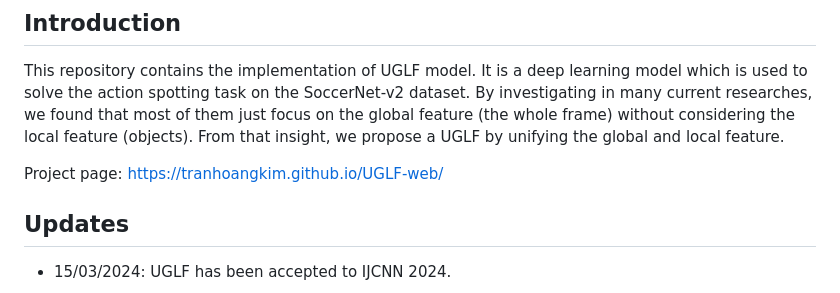
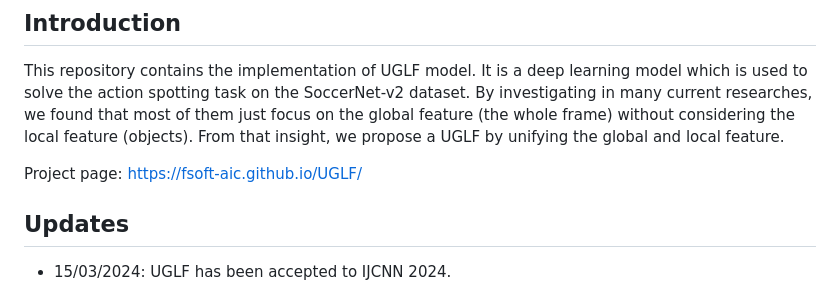
Before and after one commit to Fsoft-AIC/UGLF, a Markdown page: README.md, the part around the change. Drawn GitHub-style.

```diff
--- a/README.md
+++ b/README.md
@@ -4,8 +4,7 @@
 
 This repository contains the implementation of UGLF model. It is a deep learning model which is used to solve the action spotting task on the SoccerNet-v2 dataset. By investigating in many current researches, we found that most of them just focus on the global feature (the whole frame) without considering the local feature (objects). From that insight, we propose a UGLF by unifying the global and local feature.
 
-Project page: https://tranhoangkim.github.io/UGLF-web/
-
+Project page: https://fsoft-aic.github.io/UGLF/
 ## Updates
 
 * 15/03/2024: UGLF has been accepted to IJCNN 2024.
```
